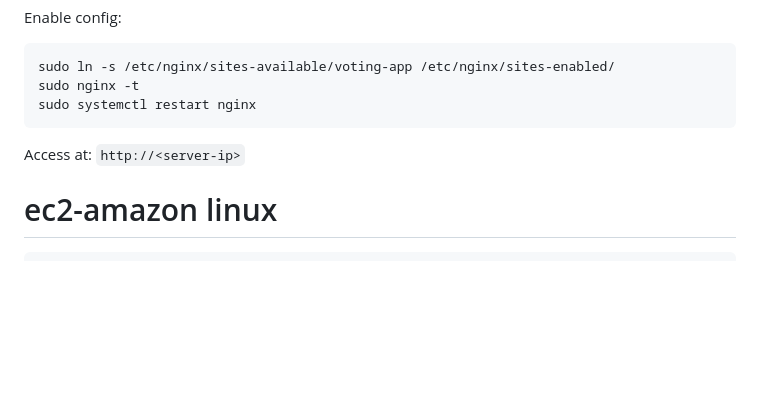
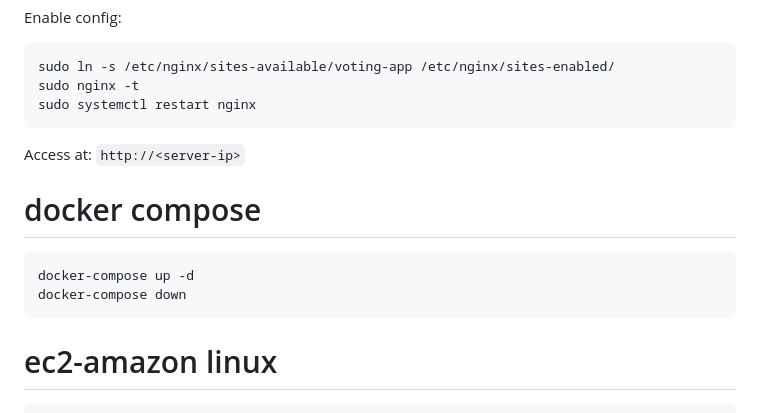
Before and after one commit to atulkamble/voting-app, a Markdown page: README.md, the part around one of its changes. Drawn GitHub-style; blank space fills up the shorter version.

````diff
--- a/README.md
+++ b/README.md
@@ -240,6 +236,12 @@ sudo systemctl restart nginx
 Access at:
 `http://<server-ip>`
 
+# docker compose
+```
+docker-compose up -d
+docker-compose down
+```
+
 # ec2-amazon linux
 ```
 sudo apt install snap -y
````
Also changed, not shown: other parts of README.md (+0 -4 lines).
